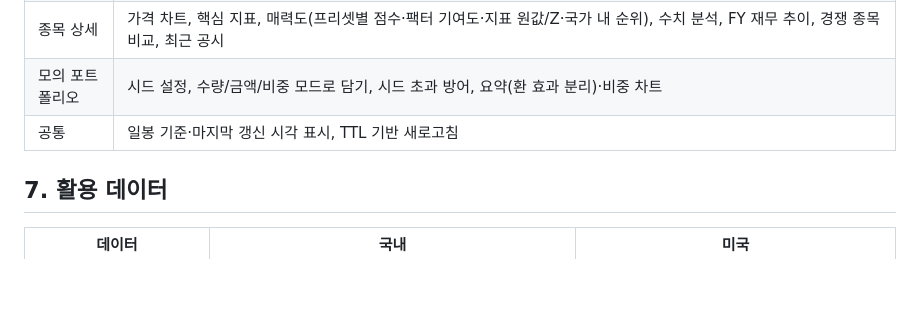
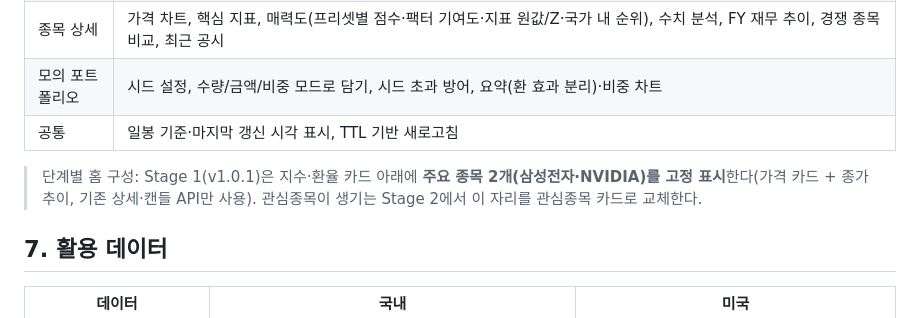
Before and after one commit to Hunseokc/ax_class_semiproject, a Markdown page: docs/01_프로젝트_기획서.md, the part around the change. GitHub-like rendering; blank space fills up the shorter version.

```diff
--- a/docs/01_프로젝트_기획서.md
+++ b/docs/01_프로젝트_기획서.md
@@ -37,6 +37,8 @@
 | 모의 포트폴리오 | 시드 설정, 수량/금액/비중 모드로 담기, 시드 초과 방어, 요약(환 효과 분리)·비중 차트 |
 | 공통 | 일봉 기준·마지막 갱신 시각 표시, TTL 기반 새로고침 |
 
+> 단계별 홈 구성: Stage 1(v1.0.1)은 지수·환율 카드 아래에 **주요 종목 2개(삼성전자·NVIDIA)를 고정 표시**한다(가격 카드 + 종가 추이, 기존 상세·캔들 API만 사용). 관심종목이 생기는 Stage 2에서 이 자리를 관심종목 카드로 교체한다.
+
 ## 7. 활용 데이터
 | 데이터 | 국내 | 미국 |
 |---|---|---|
```
Also changed, not shown: README.md (+5 -3 lines), team/prompts/stage2.md (+1 -1 lines), docs/assets/screenshots/home.png, 3 other files.
